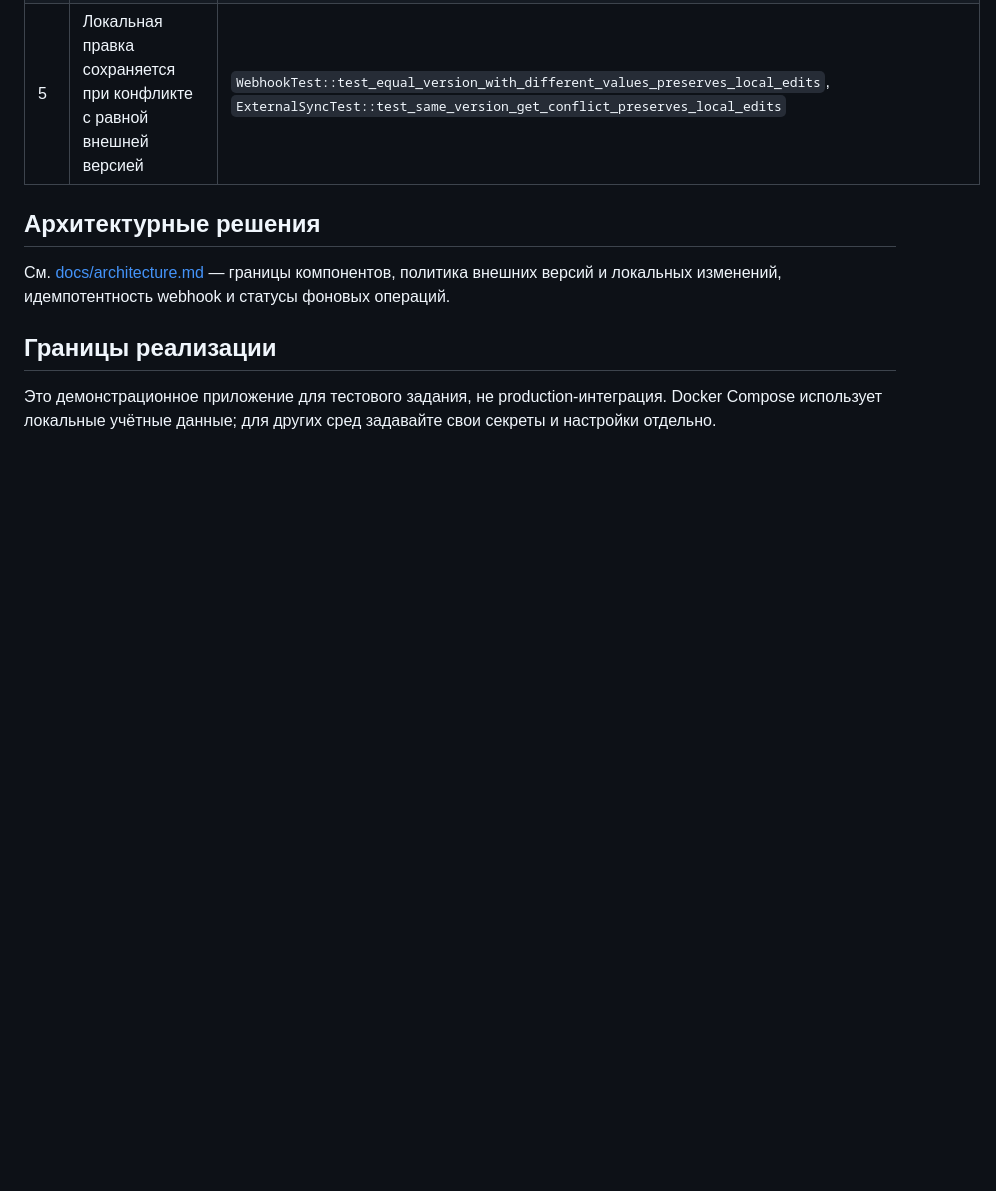
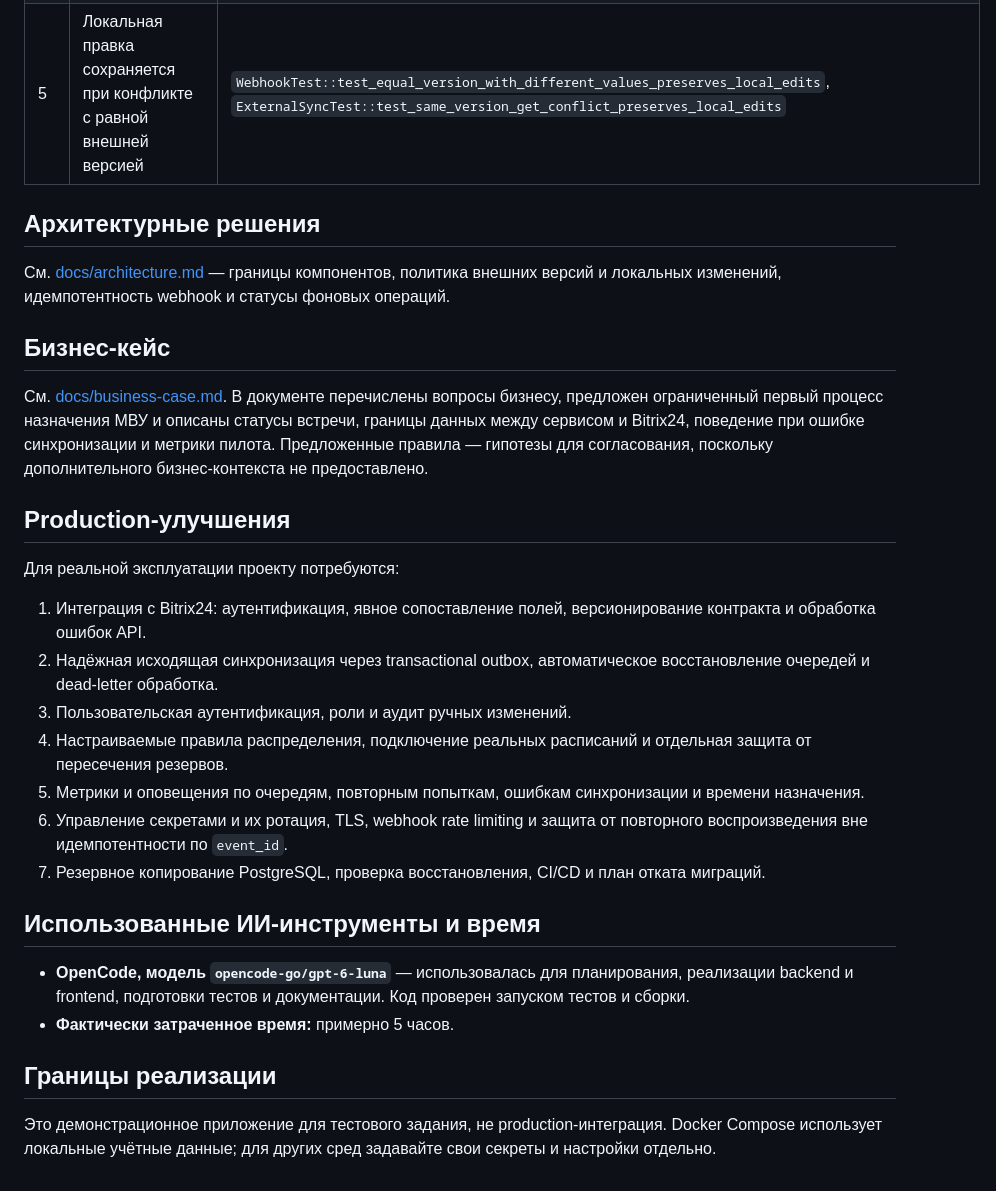
Before and after one commit to tomoe1337/kvantastika-crm, a Markdown page: README.md, the part around the change. Drawn GitHub-style; blank space fills up the shorter version.

Commit message:
docs: add lesson assignment business case

```diff
--- a/README.md
+++ b/README.md
@@ -91,6 +91,27 @@ docker compose exec frontend npm run build
 
 См. [docs/architecture.md](docs/architecture.md) — границы компонентов, политика внешних версий и локальных изменений, идемпотентность webhook и статусы фоновых операций.
 
+## Бизнес-кейс
+
+См. [docs/business-case.md](docs/business-case.md). В документе перечислены вопросы бизнесу, предложен ограниченный первый процесс назначения МВУ и описаны статусы встречи, границы данных между сервисом и Bitrix24, поведение при ошибке синхронизации и метрики пилота. Предложенные правила — гипотезы для согласования, поскольку дополнительного бизнес-контекста не предоставлено.
+
+## Production-улучшения
+
+Для реальной эксплуатации проекту потребуются:
+
+1. Интеграция с Bitrix24: аутентификация, явное сопоставление полей, версионирование контракта и обработка ошибок API.
+2. Надёжная исходящая синхронизация через transactional outbox, автоматическое восстановление очередей и dead-letter обработка.
+3. Пользовательская аутентификация, роли и аудит ручных изменений.
+4. Настраиваемые правила распределения, подключение реальных расписаний и отдельная защита от пересечения резервов.
+5. Метрики и оповещения по очередям, повторным попыткам, ошибкам синхронизации и времени назначения.
+6. Управление секретами и их ротация, TLS, webhook rate limiting и защита от повторного воспроизведения вне идемпотентности по `event_id`.
+7. Резервное копирование PostgreSQL, проверка восстановления, CI/CD и план отката миграций.
+
+## Использованные ИИ-инструменты и время
+
+- **OpenCode, модель `opencode-go/gpt-6-luna`** — использовалась для планирования, реализации backend и frontend, подготовки тестов и документации. Код проверен запуском тестов и сборки.
+- **Фактически затраченное время:** примерно 5 часов.
+
 ## Границы реализации
 
 Это демонстрационное приложение для тестового задания, не production-интеграция. Docker Compose использует локальные учётные данные; для других сред задавайте свои секреты и настройки отдельно.
```
Also changed, not shown: docs/business-case.md (added, +50 -0 lines).
